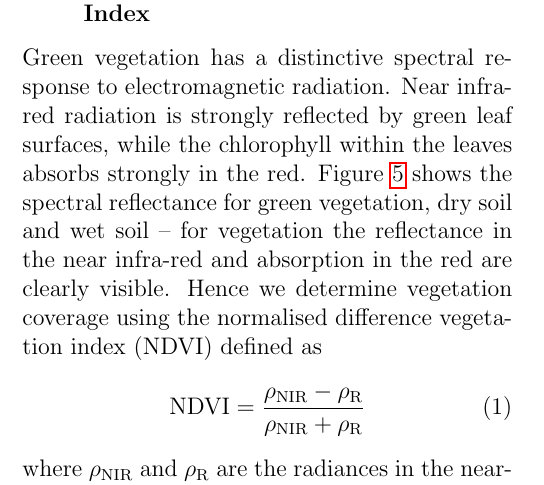
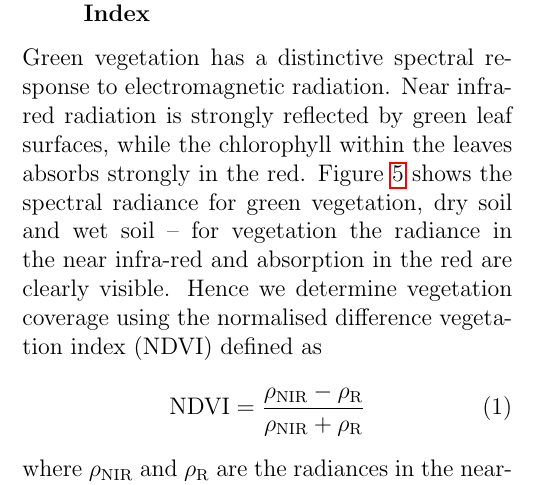
Before and after one commit to lconaboy/weathr, a LaTeX paper (report/report.tex, which reads report/theory.tex): part of one column of page 11 of 36, cut so that both start at the same text. Compiled offline with pdfLaTeX.

Commit message:
reflectanc -> radiance

```diff
--- a/report/theory.tex
+++ b/report/theory.tex
@@ -283,8 +283,8 @@ diminish small-scale variation.
 Green vegetation has a distinctive spectral response to electromagnetic
 radiation. Near infra-red radiation is strongly reflected by green leaf
 surfaces, while the chlorophyll within the leaves absorbs strongly in the
-red. Figure \ref{fig:leaf_spec} shows the spectral reflectance for green
-vegetation, dry soil and wet soil -- for vegetation the reflectance in the near
+red. Figure \ref{fig:leaf_spec} shows the spectral radiance for green
+vegetation, dry soil and wet soil -- for vegetation the radiance in the near
 infra-red and absorption in the red are clearly visible.
 \begin{figure}
   \centering
```
